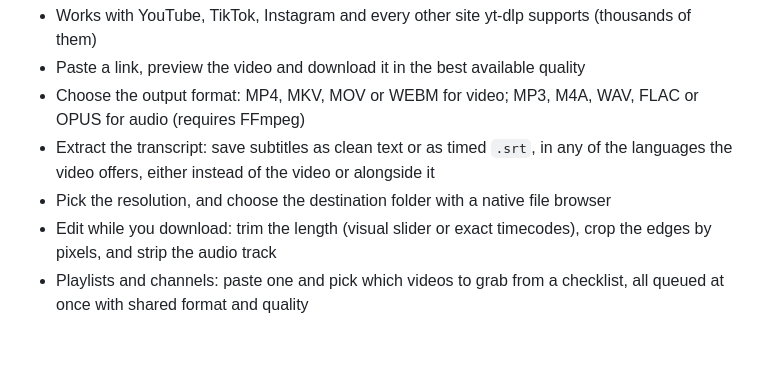
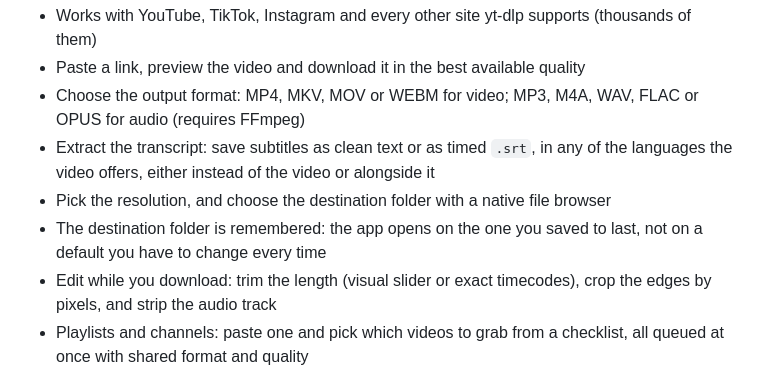
Before and after one commit to Mun1to/Expoal, a Markdown page: README.md, the part around the change. Rendered like a GitHub page; blank space fills up the shorter version.

Commit message:
Say in the README that the destination folder is remembered

```diff
--- a/README.md
+++ b/README.md
@@ -108,6 +108,7 @@ for the times you want a window, and for the people who would never open a termi
 - Choose the output format: MP4, MKV, MOV or WEBM for video; MP3, M4A, WAV, FLAC or OPUS for audio (requires FFmpeg)
 - Extract the transcript: save subtitles as clean text or as timed `.srt`, in any of the languages the video offers, either instead of the video or alongside it
 - Pick the resolution, and choose the destination folder with a native file browser
+- The destination folder is remembered: the app opens on the one you saved to last, not on a default you have to change every time
 - Edit while you download: trim the length (visual slider or exact timecodes), crop the edges by pixels, and strip the audio track
 - Playlists and channels: paste one and pick which videos to grab from a checklist, all queued at once with shared format and quality
 - Several links at once: paste a whole list, duplicates and junk lines are dropped before anything is queued
```
